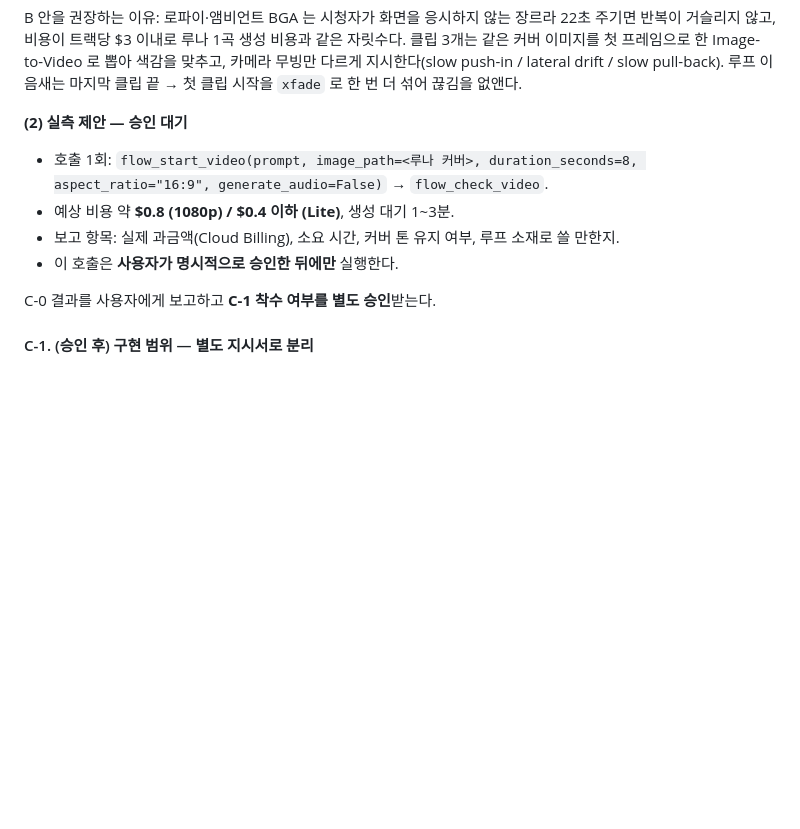
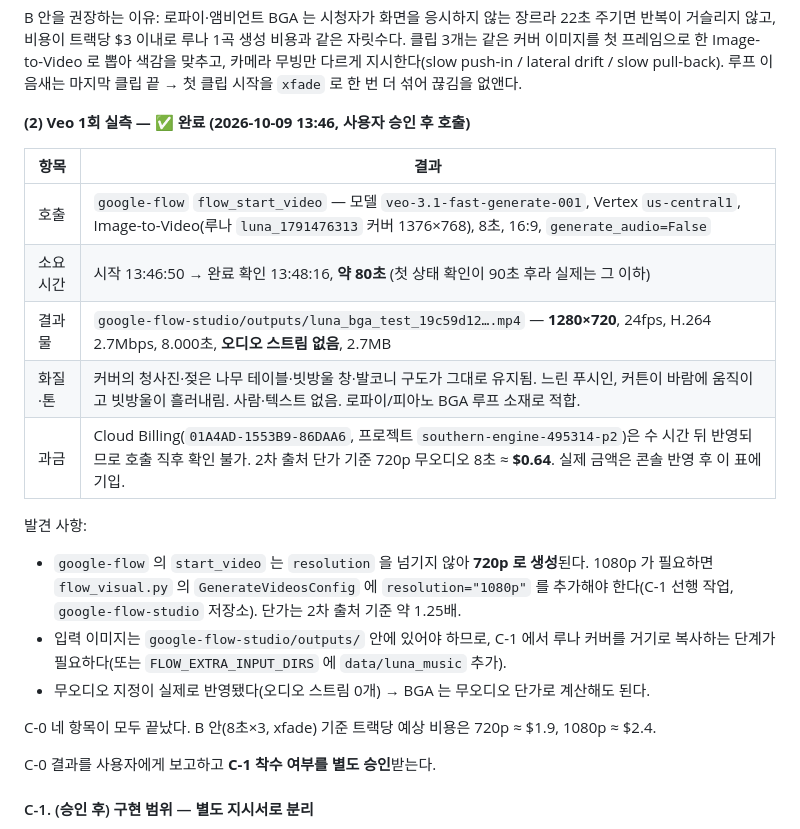
Before and after one commit to casareborgia/youtube-video-analysis, a Markdown page: 작업지시서_Luna_보컬판정_숏폼_BGA.md, the part around the change. Rendered like a GitHub page; blank space fills up the shorter version.

Commit message:
docs(luna): C-0 Veo 1회 실측 결과 기록 (80초, 720p, 무오디오 반영, resolution 미전달 발견)
Co-Authored-By: Claude Fable 5.1 <noreply@anthropic.com>

```diff
--- a/작업지시서_Luna_보컬판정_숏폼_BGA.md
+++ b/작업지시서_Luna_보컬판정_숏폼_BGA.md
@@ -247,11 +247,22 @@ Veo 3.1 Fast/Lite 는 클립당 최대 8초. 선택지:
 
 B 안을 권장하는 이유: 로파이·앰비언트 BGA 는 시청자가 화면을 응시하지 않는 장르라 22초 주기면 반복이 거슬리지 않고, 비용이 트랙당 $3 이내로 루나 1곡 생성 비용과 같은 자릿수다. 클립 3개는 같은 커버 이미지를 첫 프레임으로 한 Image-to-Video 로 뽑아 색감을 맞추고, 카메라 무빙만 다르게 지시한다(slow push-in / lateral drift / slow pull-back). 루프 이음새는 마지막 클립 끝 → 첫 클립 시작을 `xfade` 로 한 번 더 섞어 끊김을 없앤다.
 
-**(2) 실측 제안 — 승인 대기**
-- 호출 1회: `flow_start_video(prompt, image_path=<루나 커버>, duration_seconds=8, aspect_ratio="16:9", generate_audio=False)` → `flow_check_video`.
-- 예상 비용 약 **$0.8 (1080p) / $0.4 이하 (Lite)**, 생성 대기 1~3분.
-- 보고 항목: 실제 과금액(Cloud Billing), 소요 시간, 커버 톤 유지 여부, 루프 소재로 쓸 만한지.
-- 이 호출은 **사용자가 명시적으로 승인한 뒤에만** 실행한다.
+**(2) Veo 1회 실측 — ✅ 완료 (2026-10-09 13:46, 사용자 승인 후 호출)**
+
+| 항목 | 결과 |
+|---|---|
+| 호출 | `google-flow` `flow_start_video` — 모델 `veo-3.1-fast-generate-001`, Vertex `us-central1`, Image-to-Video(루나 `luna_1791476313` 커버 1376×768), 8초, 16:9, `generate_audio=False` |
+| 소요 시간 | 시작 13:46:50 → 완료 확인 13:48:16, **약 80초** (첫 상태 확인이 90초 후라 실제는 그 이하) |
+| 결과물 | `google-flow-studio/outputs/luna_bga_test_19c59d12….mp4` — **1280×720**, 24fps, H.264 2.7Mbps, 8.000초, **오디오 스트림 없음**, 2.7MB |
+| 화질·톤 | 커버의 청사진·젖은 나무 테이블·빗방울 창·발코니 구도가 그대로 유지됨. 느린 푸시인, 커튼이 바람에 움직이고 빗방울이 흘러내림. 사람·텍스트 없음. 로파이/피아노 BGA 루프 소재로 적합. |
+| 과금 | Cloud Billing(`01A4AD-1553B9-86DAA6`, 프로젝트 `southern-engine-495314-p2`)은 수 시간 뒤 반영되므로 호출 직후 확인 불가. 2차 출처 단가 기준 720p 무오디오 8초 ≈ **$0.64**. 실제 금액은 콘솔 반영 후 이 표에 기입. |
+
+발견 사항:
+- `google-flow` 의 `start_video` 는 `resolution` 을 넘기지 않아 **720p 로 생성**된다. 1080p 가 필요하면 `flow_visual.py` 의 `GenerateVideosConfig` 에 `resolution="1080p"` 를 추가해야 한다(C-1 선행 작업, `google-flow-studio` 저장소). 단가는 2차 출처 기준 약 1.25배.
+- 입력 이미지는 `google-flow-studio/outputs/` 안에 있어야 하므로, C-1 에서 루나 커버를 거기로 복사하는 단계가 필요하다(또는 `FLOW_EXTRA_INPUT_DIRS` 에 `data/luna_music` 추가).
+- 무오디오 지정이 실제로 반영됐다(오디오 스트림 0개) → BGA 는 무오디오 단가로 계산해도 된다.
+
+C-0 네 항목이 모두 끝났다. B 안(8초×3, xfade) 기준 트랙당 예상 비용은 720p ≈ $1.9, 1080p ≈ $2.4.
 
 C-0 결과를 사용자에게 보고하고 **C-1 착수 여부를 별도 승인**받는다.
 
```
